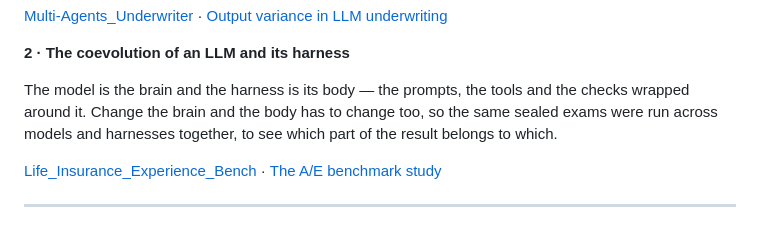
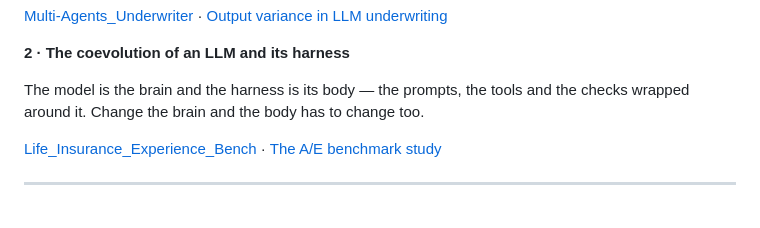
Before and after one commit to jasonzheshiou/jasonzheshiou, a Markdown page: README.md, the part around the change. Rendered like a GitHub page.

Commit message:
End the harness sentence where the point is made

```diff
--- a/README.md
+++ b/README.md
@@ -75,8 +75,7 @@ can set a risk appetite against and decide where a human has to stay.
 **2 · The coevolution of an LLM and its harness**
 
 The model is the brain and the harness is its body — the prompts, the tools and the checks wrapped
-around it. Change the brain and the body has to change too, so the same sealed exams were run across
-models and harnesses together, to see which part of the result belongs to which.
+around it. Change the brain and the body has to change too.
 
 [Life_Insurance_Experience_Bench](https://github.com/jasonzheshiou/Life_Insurance_Experience_Bench) ·
 [The A/E benchmark study](https://jasonzheshiou.github.io/research/life-insurance-experience-bench.html)
```
